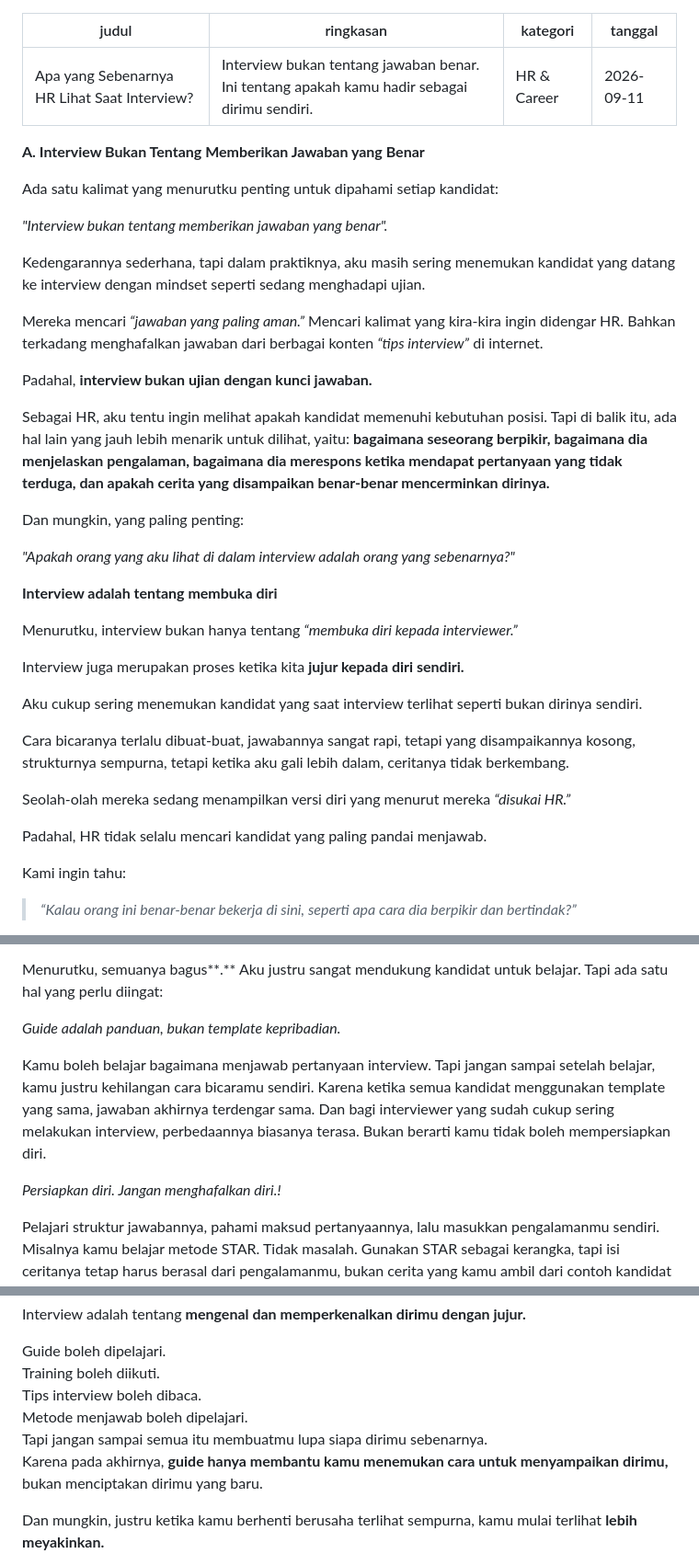
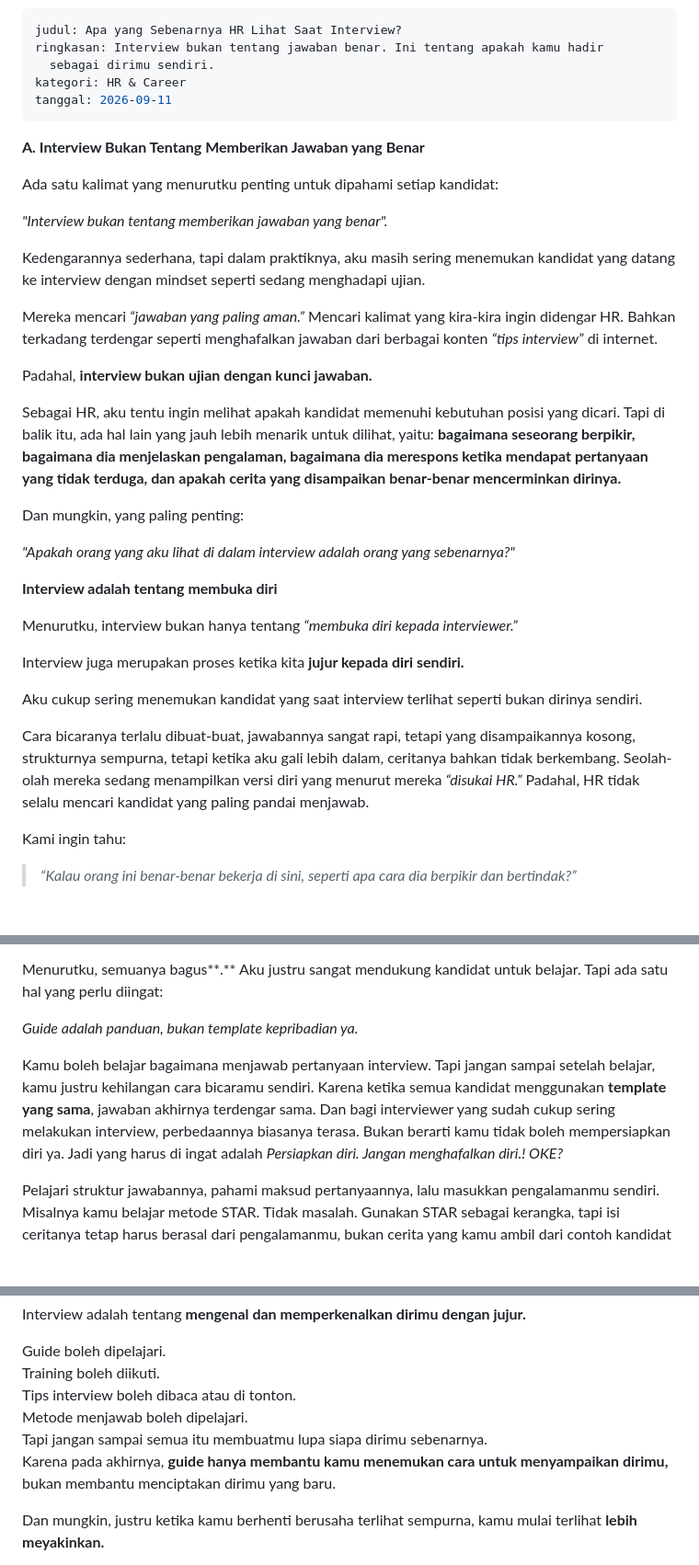
Before and after one commit to reespace-bit/my-spaces, a Markdown page: artikel/apa-yang-sebenarnya-hr-lihat-saat-interview.md, 3 parts joined by grey strips. Shown at 92% size. Rendered like a GitHub page; blank space fills up the shorter version.

Commit message:
Update Artikel “apa-yang-sebenarnya-hr-lihat-saat-interview”

```diff
--- a/artikel/apa-yang-sebenarnya-hr-lihat-saat-interview.md
+++ b/artikel/apa-yang-sebenarnya-hr-lihat-saat-interview.md
@@ -1,6 +1,7 @@
 ---
 judul: Apa yang Sebenarnya HR Lihat Saat Interview?
-ringkasan: Interview bukan tentang jawaban benar. Ini tentang apakah kamu hadir sebagai dirimu sendiri.
+ringkasan: Interview bukan tentang jawaban benar. Ini tentang apakah kamu hadir
+  sebagai dirimu sendiri.
 kategori: HR & Career
 tanggal: 2026-09-11
 ---
@@ -14,11 +15,11 @@ Kedengarannya sederhana, tapi dalam praktiknya, aku masih sering menemukan kandi
 
 Mereka mencari *“jawaban yang paling aman.”*
 Mencari kalimat yang kira-kira ingin didengar HR.
-Bahkan terkadang menghafalkan jawaban dari berbagai konten *“tips interview”* di internet.
+Bahkan terkadang terdengar seperti menghafalkan jawaban dari berbagai konten *“tips interview”* di internet.
 
 Padahal, **interview bukan ujian dengan kunci jawaban.**
 
-Sebagai HR, aku tentu ingin melihat apakah kandidat memenuhi kebutuhan posisi. Tapi di balik itu, ada hal lain yang jauh lebih menarik untuk dilihat, yaitu: **bagaimana seseorang berpikir, bagaimana dia menjelaskan pengalaman, bagaimana dia merespons ketika mendapat pertanyaan yang tidak terduga, dan apakah cerita yang disampaikan benar-benar mencerminkan dirinya.**
+Sebagai HR, aku tentu ingin melihat apakah kandidat memenuhi kebutuhan posisi yang dicari. Tapi di balik itu, ada hal lain yang jauh lebih menarik untuk dilihat, yaitu: **bagaimana seseorang berpikir, bagaimana dia menjelaskan pengalaman, bagaimana dia merespons ketika mendapat pertanyaan yang tidak terduga, dan apakah cerita yang disampaikan benar-benar mencerminkan dirinya.**
 
 Dan mungkin, yang paling penting:
 
@@ -32,11 +33,7 @@ Interview juga merupakan proses ketika kita **jujur kepada diri sendiri.**
 
 Aku cukup sering menemukan kandidat yang saat interview terlihat seperti bukan dirinya sendiri.
 
-Cara bicaranya terlalu dibuat-buat, jawabannya sangat rapi, tetapi yang disampaikannya kosong, strukturnya sempurna, tetapi ketika aku gali lebih dalam, ceritanya tidak berkembang.
-
-Seolah-olah mereka sedang menampilkan versi diri yang menurut mereka *“disukai HR.”*
-
-Padahal, HR tidak selalu mencari kandidat yang paling pandai menjawab.
+Cara bicaranya terlalu dibuat-buat, jawabannya sangat rapi, tetapi yang disampaikannya kosong, strukturnya sempurna, tetapi ketika aku gali lebih dalam, ceritanya bahkan tidak berkembang. Seolah-olah mereka sedang menampilkan versi diri yang menurut mereka *“disukai HR.”* Padahal, HR tidak selalu mencari kandidat yang paling pandai menjawab.
 
 Kami ingin tahu:
 
@@ -66,11 +63,9 @@ Bahkan sampai bagaimana menjawab pertanyaan tertentu dengan metode tertentu.
 
 Menurutku, semuanya bagus**.** Aku justru sangat mendukung kandidat untuk belajar. Tapi ada satu hal yang perlu diingat:
 
-*Guide adalah panduan, bukan template kepribadian.*
+*Guide adalah panduan, bukan template kepribadian ya.*
 
-Kamu boleh belajar bagaimana menjawab pertanyaan interview. Tapi jangan sampai setelah belajar, kamu justru kehilangan cara bicaramu sendiri. Karena ketika semua kandidat menggunakan template yang sama, jawaban akhirnya terdengar sama. Dan bagi interviewer yang sudah cukup sering melakukan interview, perbedaannya biasanya terasa. Bukan berarti kamu tidak boleh mempersiapkan diri.
-
-*Persiapkan diri. Jangan menghafalkan diri.!*
+Kamu boleh belajar bagaimana menjawab pertanyaan interview. Tapi jangan sampai setelah belajar, kamu justru kehilangan cara bicaramu sendiri. Karena ketika semua kandidat menggunakan **template yang sama**, jawaban akhirnya terdengar sama. Dan bagi interviewer yang sudah cukup sering melakukan interview, perbedaannya biasanya terasa. Bukan berarti kamu tidak boleh mempersiapkan diri ya. Jadi yang harus di ingat adalah *Persiapkan diri. Jangan menghafalkan diri.! OKE?*
 
 Pelajari struktur jawabannya, pahami maksud pertanyaannya, lalu masukkan pengalamanmu sendiri. Misalnya kamu belajar metode STAR. Tidak masalah. Gunakan STAR sebagai kerangka, tapi isi ceritanya tetap harus berasal dari pengalamanmu, bukan cerita yang kamu ambil dari contoh kandidat lain.
 
@@ -217,10 +210,10 @@ Interview adalah tentang **mengenal dan memperkenalkan dirimu dengan jujur.**
 
 Guide boleh dipelajari.\
 Training boleh diikuti.\
-Tips interview boleh dibaca.\
+Tips interview boleh dibaca atau di tonton.\
 Metode menjawab boleh dipelajari.\
 Tapi jangan sampai semua itu membuatmu lupa siapa dirimu sebenarnya.\
-Karena pada akhirnya, **guide hanya membantu kamu menemukan cara untuk menyampaikan dirimu,** bukan menciptakan dirimu yang baru.
+Karena pada akhirnya, **guide hanya membantu kamu menemukan cara untuk menyampaikan dirimu,** bukan membantu menciptakan dirimu yang baru.
 
 Dan mungkin, justru ketika kamu berhenti berusaha terlihat sempurna, kamu mulai terlihat **lebih meyakinkan.**
 
```
Also changed, not shown: other parts of artikel/apa-yang-sebenarnya-hr-lihat-saat-interview.md (+2 -4 lines).
